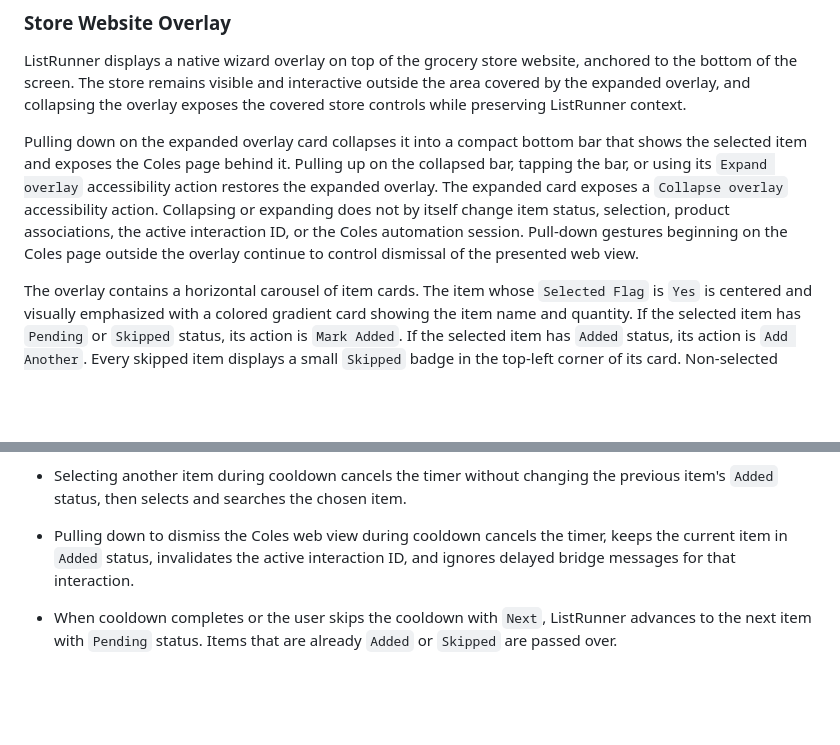
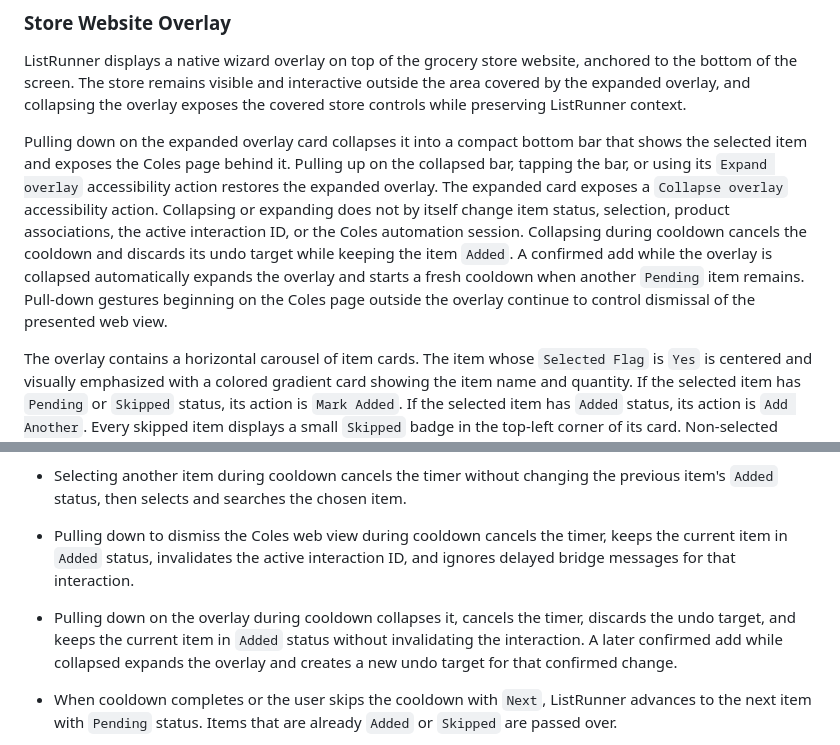
Before and after one commit to adriangith/listrunner, a Markdown page: plan.md, 2 parts joined by grey strips. Rendered like a GitHub page; blank space fills up the shorter version.

Commit message:
docs: define collapsed overlay automation

```diff
--- a/plan.md
+++ b/plan.md
@@ -208,7 +208,7 @@ The user's Coles login state does not determine whether ListRunner enters manual
 
 ListRunner displays a native wizard overlay on top of the grocery store website, anchored to the bottom of the screen. The store remains visible and interactive outside the area covered by the expanded overlay, and collapsing the overlay exposes the covered store controls while preserving ListRunner context.
 
-Pulling down on the expanded overlay card collapses it into a compact bottom bar that shows the selected item and exposes the Coles page behind it. Pulling up on the collapsed bar, tapping the bar, or using its `Expand overlay` accessibility action restores the expanded overlay. The expanded card exposes a `Collapse overlay` accessibility action. Collapsing or expanding does not by itself change item status, selection, product associations, the active interaction ID, or the Coles automation session. Pull-down gestures beginning on the Coles page outside the overlay continue to control dismissal of the presented web view.
+Pulling down on the expanded overlay card collapses it into a compact bottom bar that shows the selected item and exposes the Coles page behind it. Pulling up on the collapsed bar, tapping the bar, or using its `Expand overlay` accessibility action restores the expanded overlay. The expanded card exposes a `Collapse overlay` accessibility action. Collapsing or expanding does not by itself change item status, selection, product associations, the active interaction ID, or the Coles automation session. Collapsing during cooldown cancels the cooldown and discards its undo target while keeping the item `Added`. A confirmed add while the overlay is collapsed automatically expands the overlay and starts a fresh cooldown when another `Pending` item remains. Pull-down gestures beginning on the Coles page outside the overlay continue to control dismissal of the presented web view.
 
 The overlay contains a horizontal carousel of item cards. The item whose `Selected Flag` is `Yes` is centered and visually emphasized with a colored gradient card showing the item name and quantity. If the selected item has `Pending` or `Skipped` status, its action is `Mark Added`. If the selected item has `Added` status, its action is `Add Another`. Every skipped item displays a small `Skipped` badge in the top-left corner of its card. Non-selected added items appear as smaller green cards with an `Added` label and quantity badge. Upcoming pending items appear as neutral white gradient cards.
 
@@ -340,6 +340,7 @@ When no `Pending` items remain, `All items handled` replaces the right-hand cont
 - `Undo` during cooldown cancels the timer and restores the recorded pre-action status. Undoing the first add therefore restores `Pending` or `Skipped`, while undoing `Add Another` leaves the item `Added`. Reversing the store cart change remains best-effort.
 - Selecting another item during cooldown cancels the timer without changing the previous item's `Added` status, then selects and searches the chosen item.
 - Pulling down to dismiss the Coles web view during cooldown cancels the timer, keeps the current item in `Added` status, invalidates the active interaction ID, and ignores delayed bridge messages for that interaction.
+- Pulling down on the overlay during cooldown collapses it, cancels the timer, discards the undo target, and keeps the current item in `Added` status without invalidating the interaction. A later confirmed add while collapsed expands the overlay and creates a new undo target for that confirmed change.
 - When cooldown completes or the user skips the cooldown with `Next`, ListRunner advances to the next item with `Pending` status. Items that are already `Added` or `Skipped` are passed over.
 - Automatic advancement caused by cooldown completion, `Next`, or `Skip` is added to selection history. `Back` therefore returns to the item that was selected immediately before the automatic advancement.
 - `Skip` is used when an item is unavailable at the store or not applicable to the current shopping run. Skipping changes the item status to `Skipped`. If another `Pending` item remains, ListRunner advances to it immediately. If the skipped item was the final pending item, it remains selected and `All items handled` appears immediately. Skipped items are not automatically revisited at the end of the run.
```
